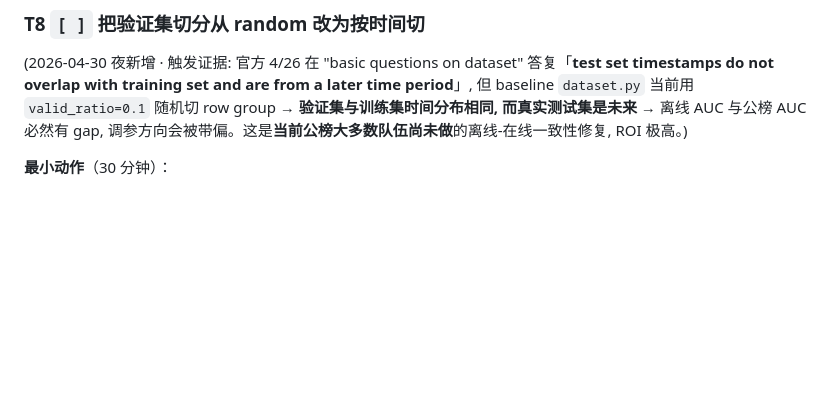
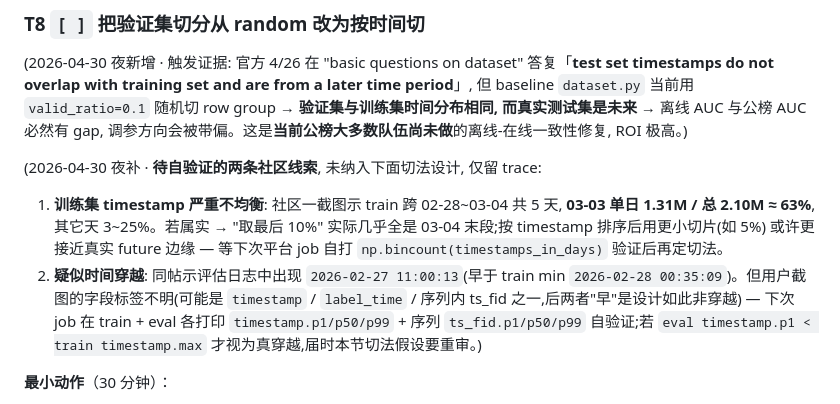
Before and after one commit to YodesYang/Uni-Rec, a Markdown page: document/TODO.md, the part around the change. GitHub-like rendering; blank space fills up the shorter version.

Commit message:
docs(todo): note observed timestamp distribution in T8 (pending self-verification)
Trace community-screenshot signals without changing the T8 split design:
- Train timestamps appear heavily skewed (03-03 alone ~63% of 2.10M),
  so taking the last 10% as valid would land almost entirely in 03-04
  end-segment; revisit ratio after on-platform self-print.
- One eval log shows 2026-02-27 11:00:13 which is earlier than
  train min 2026-02-28 00:35:09; field label is unclear (could be
  timestamp / label_time / per-seq ts_fid). To be confirmed by
  printing timestamp percentiles in train and eval next job.

```diff
--- a/document/TODO.md
+++ b/document/TODO.md
@@ -270,6 +270,10 @@ LONGER 在初赛 100+ 字段、复赛 10× 数据上一般 ROI 最高。
 
 (2026-04-30 夜新增 · 触发证据: 官方 4/26 在 "basic questions on dataset" 答复「**test set timestamps do not overlap with training set and are from a later time period**」, 但 baseline `dataset.py` 当前用 `valid_ratio=0.1` 随机切 row group → **验证集与训练集时间分布相同, 而真实测试集是未来** → 离线 AUC 与公榜 AUC 必然有 gap, 调参方向会被带偏。这是**当前公榜大多数队伍尚未做**的离线-在线一致性修复, ROI 极高。)
 
+(2026-04-30 夜补 · **待自验证的两条社区线索**, 未纳入下面切法设计, 仅留 trace:
+1. **训练集 timestamp 严重不均衡**: 社区一截图示 train 跨 02-28~03-04 共 5 天, **03-03 单日 1.31M / 总 2.10M ≈ 63%**, 其它天 3~25%。若属实 → "取最后 10%" 实际几乎全是 03-04 末段;按 timestamp 排序后用更小切片(如 5%) 或许更接近真实 future 边缘 — 等下次平台 job 自打 `np.bincount(timestamps_in_days)` 验证后再定切法。
+2. **疑似时间穿越**: 同帖示评估日志中出现 `2026-02-27 11:00:13`(早于 train min `2026-02-28 00:35:09`)。但用户截图的字段标签不明(可能是 `timestamp` / `label_time` / 序列内 ts_fid 之一,后两者"早"是设计如此非穿越) — 下次 job 在 train + eval 各打印 `timestamp.p1/p50/p99` + 序列 `ts_fid.p1/p50/p99` 自验证;若 `eval timestamp.p1 < train timestamp.max` 才视为真穿越,届时本节切法假设要重审。)
+
 **最小动作**（30 分钟）：
 1. grep `valid_ratio` / `is_training` / row_group_range 在 baseline 调用链, 确认切法位置
 2. 改 `train.py` 里切分逻辑: 按 `_rg_list` 的 row group 顺序取**最后 10%** 作 valid, 而非随机切(原始 parquet 在平台上**已按 timestamp 写入**, row group 顺序 ≈ 时间序; 本地 demo 因 `row_group_size=100` 重写过也保留时间序)
```
